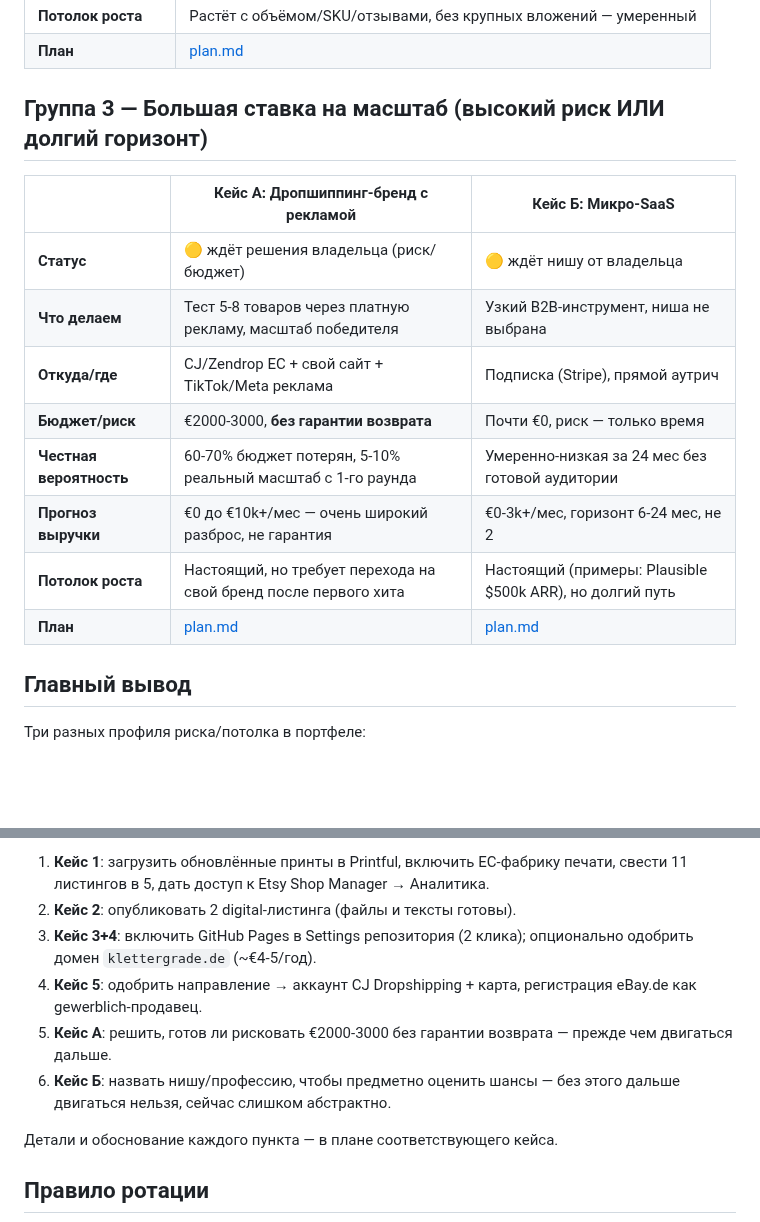
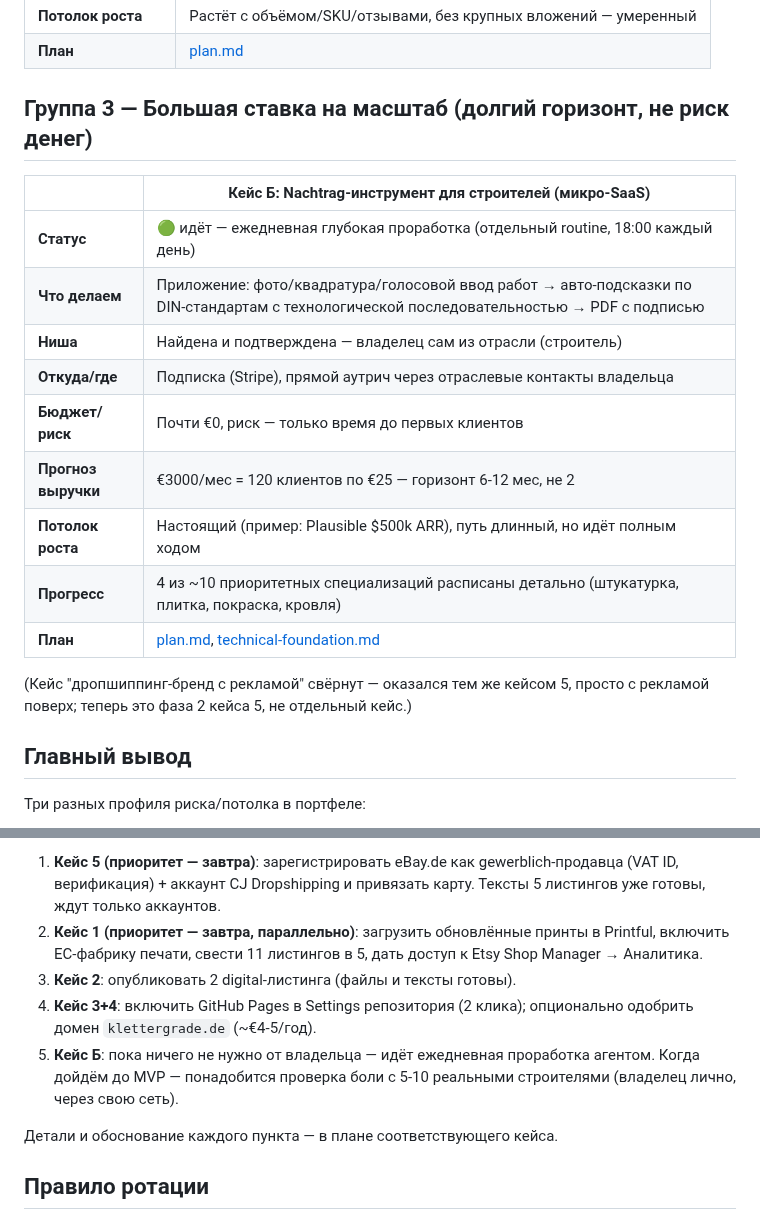
Before and after one commit to kostinrus36-debug/business-agent, a Markdown page: PORTFOLIO.md, 2 parts joined by grey strips. Rendered like a GitHub page; blank space fills up the shorter version.

Commit message:
Update PORTFOLIO.md: fold case A into 5, mark case B niche found + daily work in progress, reorder owner-approval list with eBay+Etsy as tomorrow's priority

```diff
--- a/PORTFOLIO.md
+++ b/PORTFOLIO.md
@@ -27,18 +27,22 @@
 | **Потолок роста** | Растёт с объёмом/SKU/отзывами, без крупных вложений — умеренный |
 | **План** | [plan.md](cases/dropship-petfeeder/plan.md) |
 
-## Группа 3 — Большая ставка на масштаб (высокий риск ИЛИ долгий горизонт)
+## Группа 3 — Большая ставка на масштаб (долгий горизонт, не риск денег)
 
-| | Кейс А: Дропшиппинг-бренд с рекламой | Кейс Б: Микро-SaaS |
-|---|---|---|
-| **Статус** | 🟡 ждёт решения владельца (риск/бюджет) | 🟡 ждёт нишу от владельца |
-| **Что делаем** | Тест 5-8 товаров через платную рекламу, масштаб победителя | Узкий B2B-инструмент, ниша не выбрана |
-| **Откуда/где** | CJ/Zendrop ЕС + свой сайт + TikTok/Meta реклама | Подписка (Stripe), прямой аутрич |
-| **Бюджет/риск** | €2000-3000, **без гарантии возврата** | Почти €0, риск — только время |
-| **Честная вероятность** | 60-70% бюджет потерян, 5-10% реальный масштаб с 1-го раунда | Умеренно-низкая за 24 мес без готовой аудитории |
-| **Прогноз выручки** | €0 до €10k+/мес — очень широкий разброс, не гарантия | €0-3k+/мес, горизонт 6-24 мес, не 2 |
-| **Потолок роста** | Настоящий, но требует перехода на свой бренд после первого хита | Настоящий (примеры: Plausible $500k ARR), но долгий путь |
-| **План** | [plan.md](cases/dropship-brand-scaled/plan.md) | [plan.md](cases/micro-saas/plan.md) |
+| | Кейс Б: Nachtrag-инструмент для строителей (микро-SaaS) |
+|---|---|
+| **Статус** | 🟢 идёт — ежедневная глубокая проработка (отдельный routine, 18:00 каждый день) |
+| **Что делаем** | Приложение: фото/квадратура/голосовой ввод работ → авто-подсказки по DIN-стандартам с технологической последовательностью → PDF с подписью |
+| **Ниша** | Найдена и подтверждена — владелец сам из отрасли (строитель) |
+| **Откуда/где** | Подписка (Stripe), прямой аутрич через отраслевые контакты владельца |
+| **Бюджет/риск** | Почти €0, риск — только время до первых клиентов |
+| **Прогноз выручки** | €3000/мес = 120 клиентов по €25 — горизонт 6-12 мес, не 2 |
+| **Потолок роста** | Настоящий (пример: Plausible $500k ARR), путь длинный, но идёт полным ходом |
+| **Прогресс** | 4 из ~10 приоритетных специализаций расписаны детально (штукатурка, плитка, покраска, кровля) |
+| **План** | [plan.md](cases/micro-saas/plan.md), [technical-foundation.md](cases/micro-saas/product-spec/technical-foundation.md) |
+
+(Кейс "дропшиппинг-бренд с рекламой" свёрнут — оказался тем же кейсом 5,
+просто с рекламой поверх; теперь это фаза 2 кейса 5, не отдельный кейс.)
 
 ## Главный вывод
 
@@ -56,16 +60,16 @@
 
-1. **Кейс 1**: загрузить обновлённые принты в Printful, включить ЕС-фабрику
-   печати, свести 11 листингов в 5, дать доступ к Etsy Shop Manager →
-   Аналитика.
-2. **Кейс 2**: опубликовать 2 digital-листинга (файлы и тексты готовы).
-3. **Кейс 3+4**: включить GitHub Pages в Settings репозитория (2 клика);
+1. **Кейс 5 (приоритет — завтра)**: зарегистрировать eBay.de как
+   gewerblich-продавца (VAT ID, верификация) + аккаунт CJ Dropshipping и
+   привязать карту. Тексты 5 листингов уже готовы, ждут только аккаунтов.
+2. **Кейс 1 (приоритет — завтра, параллельно)**: загрузить обновлённые
+   принты в Printful, включить ЕС-фабрику печати, свести 11 листингов в 5,
+   дать доступ к Etsy Shop Manager → Аналитика.
+3. **Кейс 2**: опубликовать 2 digital-листинга (файлы и тексты готовы).
+4. **Кейс 3+4**: включить GitHub Pages в Settings репозитория (2 клика);
    опционально одобрить домен `klettergrade.de` (~€4-5/год).
-4. **Кейс 5**: одобрить направление → аккаунт CJ Dropshipping + карта,
-   регистрация eBay.de как gewerblich-продавец.
-5. **Кейс А**: решить, готов ли рисковать €2000-3000 без гарантии
-   возврата — прежде чем двигаться дальше.
-6. **Кейс Б**: назвать нишу/профессию, чтобы предметно оценить шансы —
-   без этого дальше двигаться нельзя, сейчас слишком абстрактно.
+5. **Кейс Б**: пока ничего не нужно от владельца — идёт ежедневная
+   проработка агентом. Когда дойдём до MVP — понадобится проверка боли с
+   5-10 реальными строителями (владелец лично, через свою сеть).
 
 Детали и обоснование каждого пункта — в плане соответствующего кейса.
 
```
Also changed, not shown: other parts of PORTFOLIO.md (+1 -1 lines).
